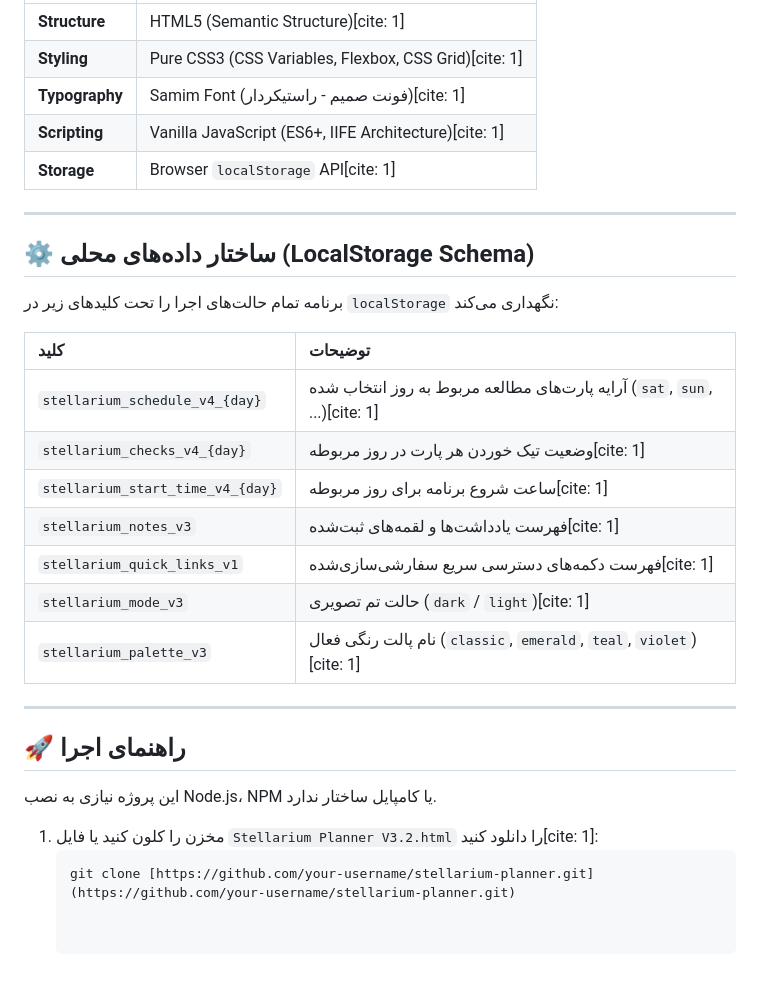
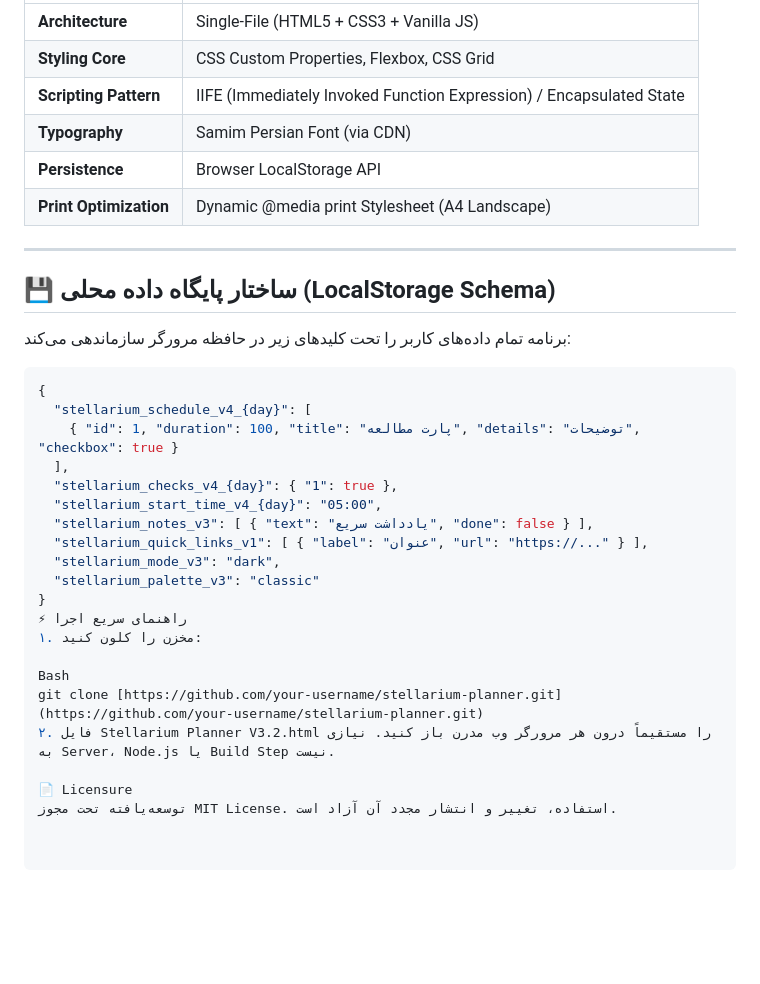
Before and after one commit to StellarClientPlanner16/stellarium-planner, a Markdown page: README.md, the part around one of its changes. Drawn GitHub-style; blank space fills up the shorter version.

````diff
--- a/README.md
+++ b/README.md
@@ -40,32 +59,35 @@
 | :--- | :--- |
-| **Structure** | HTML5 (Semantic Structure)[cite: 1] |
-| **Styling** | Pure CSS3 (CSS Variables, Flexbox, CSS Grid)[cite: 1] |
-| **Typography** | Samim Font (فونت صمیم - راستیکردار)[cite: 1] |
-| **Scripting** | Vanilla JavaScript (ES6+, IIFE Architecture)[cite: 1] |
-| **Storage** | Browser `localStorage` API[cite: 1] |
+| **Architecture** | Single-File (HTML5 + CSS3 + Vanilla JS) |
+| **Styling Core** | CSS Custom Properties, Flexbox, CSS Grid |
+| **Scripting Pattern** | IIFE (Immediately Invoked Function Expression) / Encapsulated State |
+| **Typography** | Samim Persian Font (via CDN) |
+| **Persistence** | Browser LocalStorage API |
+| **Print Optimization** | Dynamic @media print Stylesheet (A4 Landscape) |
 
 ---
 
-## ⚙️ ساختار داده‌های محلی (LocalStorage Schema)
+## 💾 ساختار پایگاه داده محلی (LocalStorage Schema)
 
-برنامه تمام حالت‌های اجرا را تحت کلیدهای زیر در `localStorage` نگهداری می‌کند:
+برنامه تمام داده‌های کاربر را تحت کلیدهای زیر در حافظه مرورگر سازماندهی می‌کند:
 
-| کلید | توضیحات |
-| :--- | :--- |
-| `stellarium_schedule_v4_{day}` | آرایه پارت‌های مطالعه مربوط به روز انتخاب شده (`sat`, `sun`, ...)[cite: 1] |
-| `stellarium_checks_v4_{day}` | وضعیت تیک خوردن هر پارت در روز مربوطه[cite: 1] |
-| `stellarium_start_time_v4_{day}` | ساعت شروع برنامه برای روز مربوطه[cite: 1] |
-| `stellarium_notes_v3` | فهرست یادداشت‌ها و لقمه‌های ثبت‌شده[cite: 1] |
-| `stellarium_quick_links_v1` | فهرست دکمه‌های دسترسی سریع سفارشی‌سازی‌شده[cite: 1] |
-| `stellarium_mode_v3` | حالت تم تصویری (`dark` / `light`)[cite: 1] |
-| `stellarium_palette_v3` | نام پالت رنگی فعال (`classic`, `emerald`, `teal`, `violet`)[cite: 1] |
+```json
+{
+  "stellarium_schedule_v4_{day}": [
+    { "id": 1, "duration": 100, "title": "پارت مطالعه", "details": "توضیحات", "checkbox": true }
+  ],
+  "stellarium_checks_v4_{day}": { "1": true },
+  "stellarium_start_time_v4_{day}": "05:00",
+  "stellarium_notes_v3": [ { "text": "یادداشت سریع", "done": false } ],
+  "stellarium_quick_links_v1": [ { "label": "عنوان", "url": "https://..." } ],
+  "stellarium_mode_v3": "dark",
+  "stellarium_palette_v3": "classic"
+}
+⚡ راهنمای سریع اجرا
+۱. مخزن را کلون کنید:
 
----
+Bash
+git clone [https://github.com/your-username/stellarium-planner.git](https://github.com/your-username/stellarium-planner.git)
+۲. فایل Stellarium Planner V3.2.html را مستقیماً درون هر مرورگر وب مدرن باز کنید. نیازی به Server، Node.js یا Build Step نیست.
 
-## 🚀 راهنمای اجرا
-
-این پروژه نیازی به نصب Node.js، NPM یا کامپایل ساختار ندارد.
-
-1. مخزن را کلون کنید یا فایل `Stellarium Planner V3.2.html` را دانلود کنید[cite: 1]:
-   ```bash
-   git clone [https://github.com/your-username/stellarium-planner.git](https://github.com/your-username/stellarium-planner.git)
+📄 Licensure
+توسعه‌یافته تحت مجوز MIT License. استفاده، تغییر و انتشار مجدد آن آزاد است.
````
Also changed, not shown: other parts of README.md (+45 -26 lines).
